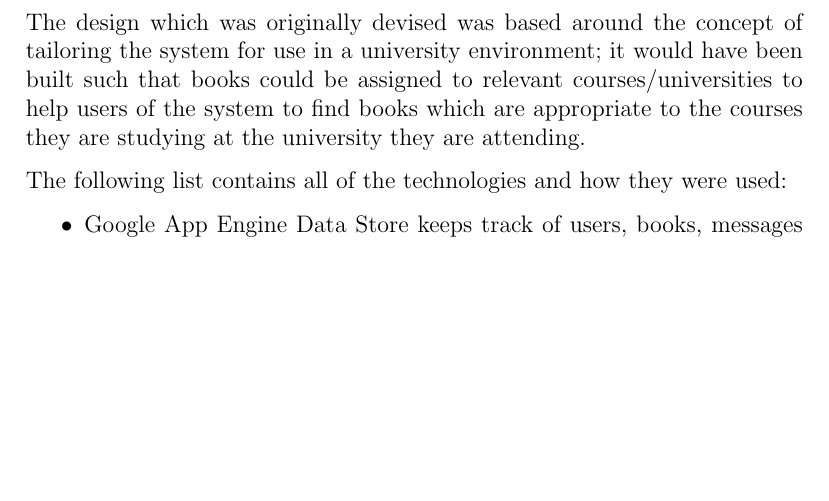
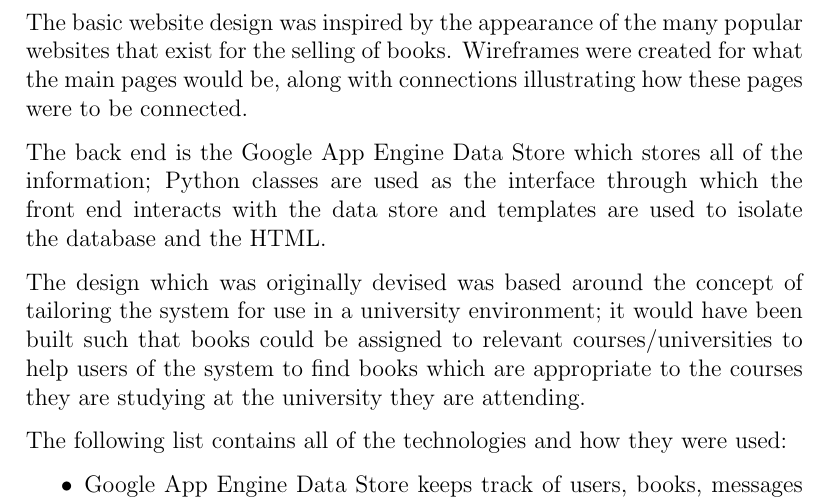
Before and after one commit to patricknaish/comp3001, a LaTeX document (docs/report/report.tex): part of page 5 of 6, cut at the place of the change, the shorter picture padded with empty space. Compiled offline with pdfLaTeX.

Commit message:
Made changes to the design/implementation section

```diff
--- a/docs/report/report.tex
+++ b/docs/report/report.tex
@@ -84,6 +83,10 @@ web page templates.
 \newpage
 
 \section{Design and Implementation}
+
+The basic website design was inspired by the appearance of the many popular websites that exist for the selling of books. Wireframes were created for what the main pages would be, along with connections illustrating how these pages were to be connected.
+
+The back end is the Google App Engine Data Store which stores all of the information; Python classes are used as the interface through which the front end interacts with the data store and templates are used to isolate the database and the HTML.
 
 The design which was originally devised was based around the concept of tailoring the system for use in a university environment; it would have been built such that books could be assigned to relevant courses/universities to help users of the system to find books which are appropriate to the courses they are studying at the university they are attending.
 
```
Also changed, not shown: docs/report/report.pdf, docs/report/report.tex (1 more changed lines), 2 other files.
